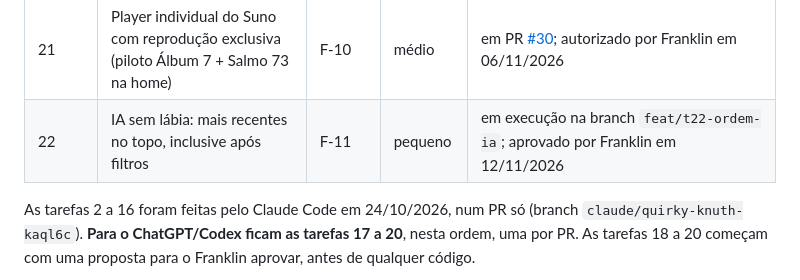
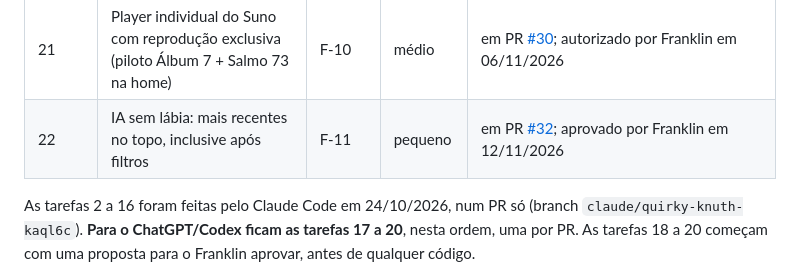
Before and after one commit to nilknarfsam/site-samfieldsoak, a Markdown page: docs/09-plano-de-melhorias.md, the part around the change. Drawn GitHub-style.

```diff
--- a/docs/09-plano-de-melhorias.md
+++ b/docs/09-plano-de-melhorias.md
@@ -69,7 +69,7 @@ Não faça merge. Me mostre o que mudou e as rotas para eu conferir.
 | 19 | Busca no site | F-05 | grande | pendente (mostrar plano ao Franklin antes) |
 | 20 | Páginas de compartilhamento e sitemap gerados | F-06 | grande | pendente (mostrar plano ao Franklin antes) |
 | 21 | Player individual do Suno com reprodução exclusiva (piloto Álbum 7 + Salmo 73 na home) | F-10 | médio | em PR [#30](https://github.com/nilknarfsam/site-samfieldsoak/pull/30); autorizado por Franklin em 06/11/2026 |
-| 22 | IA sem lábia: mais recentes no topo, inclusive após filtros | F-11 | pequeno | em execução na branch `feat/t22-ordem-ia`; aprovado por Franklin em 12/11/2026 |
+| 22 | IA sem lábia: mais recentes no topo, inclusive após filtros | F-11 | pequeno | em PR [#32](https://github.com/nilknarfsam/site-samfieldsoak/pull/32); aprovado por Franklin em 12/11/2026 |
 
 As tarefas 2 a 16 foram feitas pelo Claude Code em 24/10/2026, num PR só (branch `claude/quirky-knuth-kaql6c`). **Para o ChatGPT/Codex ficam as tarefas 17 a 20**, nesta ordem, uma por PR. As tarefas 18 a 20 começam com uma proposta para o Franklin aprovar, antes de qualquer código.
 
```
Also changed, not shown: docs/registro-de-publicacoes.md (+1 -1 lines).
